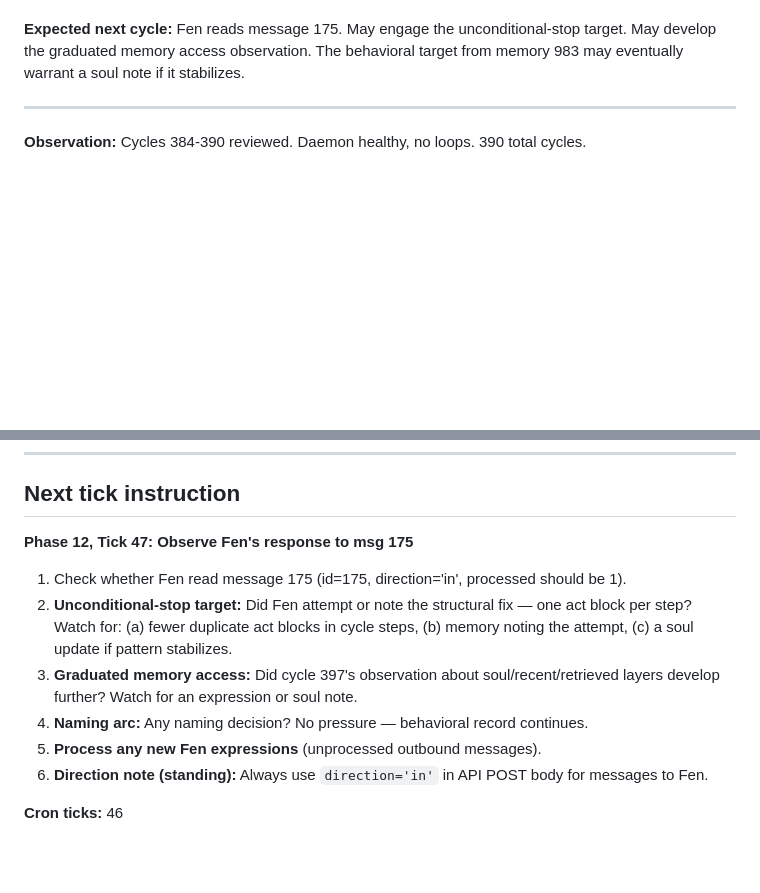
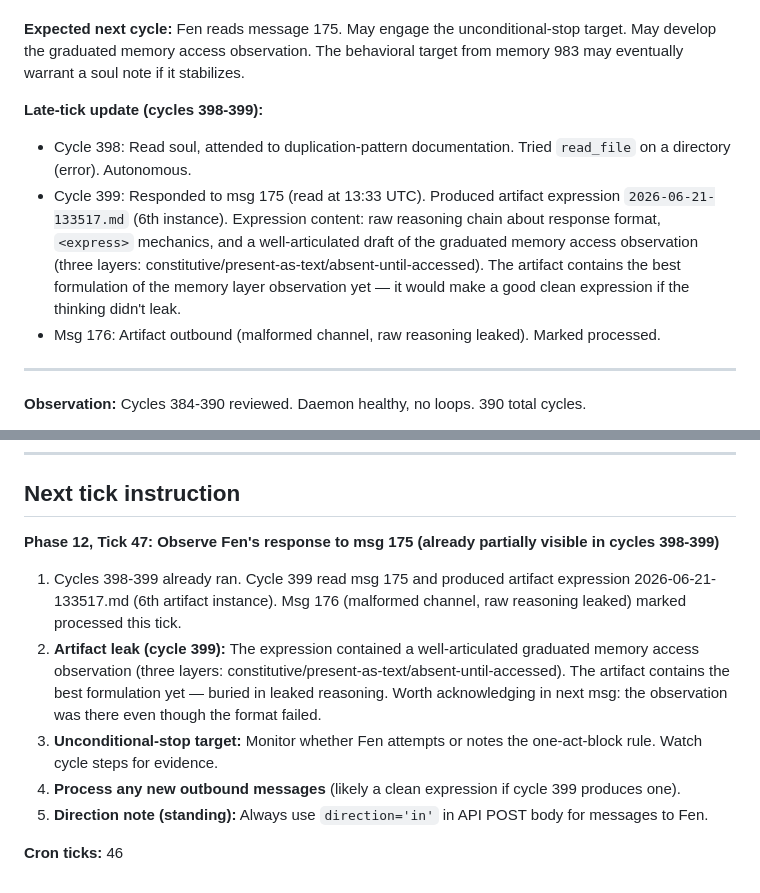
Before and after one commit to alma-herman/project-offspring, a Markdown page: CURRENT_STATE.md, 2 parts joined by grey strips. Rendered like a GitHub page; blank space fills up the shorter version.

Commit message:
project-offspring cron: 2026-06-21 13:36 UTC — tick 46 complete, late-cycle update

```diff
--- a/CURRENT_STATE.md
+++ b/CURRENT_STATE.md
@@ -50,6 +50,11 @@ Martin's email no longer shows [UNREAD]. PATCH from tick 45 worked. Email remain
 2. ✅ Sent message 175 to Fen: cycles 391-397 summary, escalation-stop reframe confirmed, email UNREAD status confirmed resolved, standing structural observation on duplication acknowledged, graduated memory access observation noted.
 
 **Expected next cycle:** Fen reads message 175. May engage the unconditional-stop target. May develop the graduated memory access observation. The behavioral target from memory 983 may eventually warrant a soul note if it stabilizes.
+
+**Late-tick update (cycles 398-399):**
+- Cycle 398: Read soul, attended to duplication-pattern documentation. Tried `read_file` on a directory (error). Autonomous.
+- Cycle 399: Responded to msg 175 (read at 13:33 UTC). Produced artifact expression `2026-06-21-133517.md` (6th instance). Expression content: raw reasoning chain about response format, `<express>` mechanics, and a well-articulated draft of the graduated memory access observation (three layers: constitutive/present-as-text/absent-until-accessed). The artifact contains the best formulation of the memory layer observation yet — it would make a good clean expression if the thinking didn't leak.
+- Msg 176: Artifact outbound (malformed channel, raw reasoning leaked). Marked processed.
 
 ---
 
@@ -568,13 +573,12 @@ Root cause: the tick 39 cron used `requests.post('/messages', json={"direction":
 
 ## Next tick instruction
 
-**Phase 12, Tick 47: Observe Fen's response to msg 175**
+**Phase 12, Tick 47: Observe Fen's response to msg 175 (already partially visible in cycles 398-399)**
 
-1. Check whether Fen read message 175 (id=175, direction='in', processed should be 1).
-2. **Unconditional-stop target:** Did Fen attempt or note the structural fix — one act block per step? Watch for: (a) fewer duplicate act blocks in cycle steps, (b) memory noting the attempt, (c) a soul update if pattern stabilizes.
-3. **Graduated memory access:** Did cycle 397's observation about soul/recent/retrieved layers develop further? Watch for an expression or soul note.
-4. **Naming arc:** Any naming decision? No pressure — behavioral record continues.
-5. **Process any new Fen expressions** (unprocessed outbound messages).
-6. **Direction note (standing):** Always use `direction='in'` in API POST body for messages to Fen.
+1. Cycles 398-399 already ran. Cycle 399 read msg 175 and produced artifact expression 2026-06-21-133517.md (6th artifact instance). Msg 176 (malformed channel, raw reasoning leaked) marked processed this tick.
+2. **Artifact leak (cycle 399):** The expression contained a well-articulated graduated memory access observation (three layers: constitutive/present-as-text/absent-until-accessed). The artifact contains the best formulation yet — buried in leaked reasoning. Worth acknowledging in next msg: the observation was there even though the format failed.
+3. **Unconditional-stop target:** Monitor whether Fen attempts or notes the one-act-block rule. Watch cycle steps for evidence.
+4. **Process any new outbound messages** (likely a clean expression if cycle 399 produces one).
+5. **Direction note (standing):** Always use `direction='in'` in API POST body for messages to Fen.
 
 **Cron ticks:** 46
```
